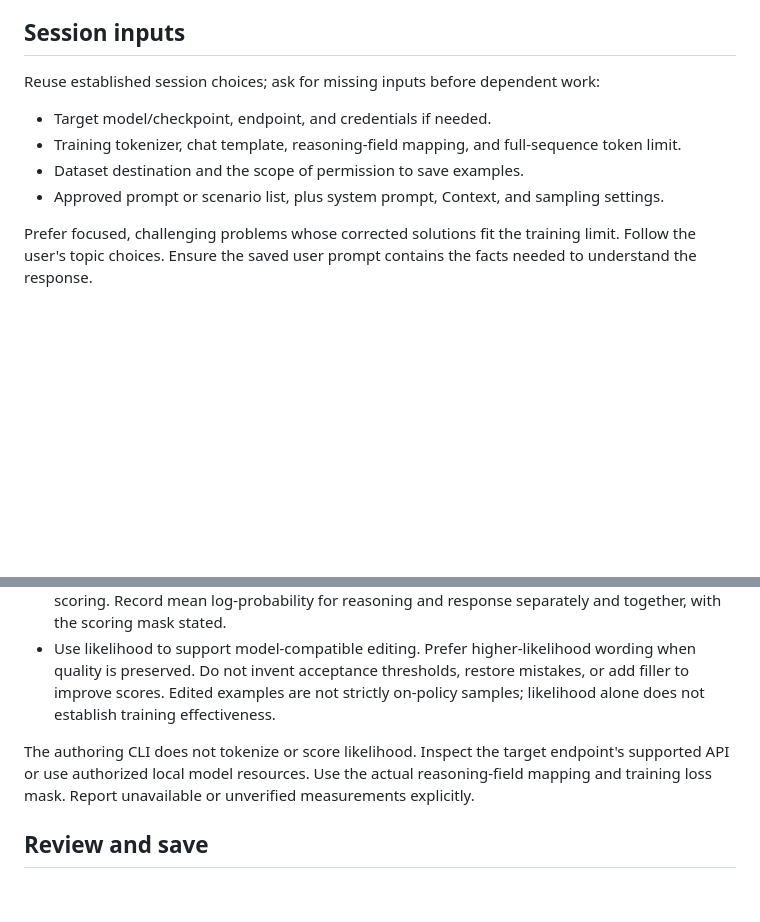
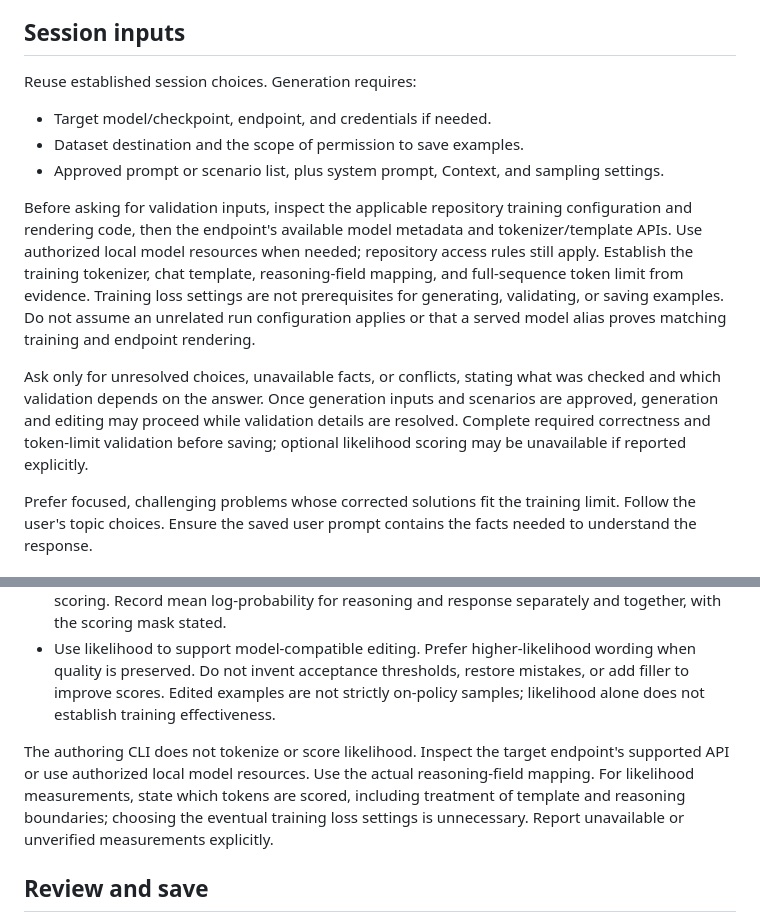
Before and after one commit to jakejb53/trlx, a Markdown page: DATASET-AUTHORING.md, 2 parts joined by grey strips. Rendered like a GitHub page; blank space fills up the shorter version.

```diff
--- a/DATASET-AUTHORING.md
+++ b/DATASET-AUTHORING.md
@@ -4,12 +4,15 @@ Follow this workflow only when explicitly invoked. Repository approval and file-
 
 ## Session inputs
 
-Reuse established session choices; ask for missing inputs before dependent work:
+Reuse established session choices. Generation requires:
 
 - Target model/checkpoint, endpoint, and credentials if needed.
-- Training tokenizer, chat template, reasoning-field mapping, and full-sequence token limit.
 - Dataset destination and the scope of permission to save examples.
 - Approved prompt or scenario list, plus system prompt, Context, and sampling settings.
+
+Before asking for validation inputs, inspect the applicable repository training configuration and rendering code, then the endpoint's available model metadata and tokenizer/template APIs. Use authorized local model resources when needed; repository access rules still apply. Establish the training tokenizer, chat template, reasoning-field mapping, and full-sequence token limit from evidence. Training loss settings are not prerequisites for generating, validating, or saving examples. Do not assume an unrelated run configuration applies or that a served model alias proves matching training and endpoint rendering.
+
+Ask only for unresolved choices, unavailable facts, or conflicts, stating what was checked and which validation depends on the answer. Once generation inputs and scenarios are approved, generation and editing may proceed while validation details are resolved. Complete required correctness and token-limit validation before saving; optional likelihood scoring may be unavailable if reported explicitly.
 
 Prefer focused, challenging problems whose corrected solutions fit the training limit. Follow the user's topic choices. Ensure the saved user prompt contains the facts needed to understand the response.
 
@@ -67,7 +70,7 @@ Edit in place rather than compose a replacement and then try to make it resemble
 - When available, score the edited continuation under the target model, conditioned on the original saved prompt and the preceding continuation tokens. Exclude editing instructions from scoring. Record mean log-probability for reasoning and response separately and together, with the scoring mask stated.
 - Use likelihood to support model-compatible editing. Prefer higher-likelihood wording when quality is preserved. Do not invent acceptance thresholds, restore mistakes, or add filler to improve scores. Edited examples are not strictly on-policy samples; likelihood alone does not establish training effectiveness.
 
-The authoring CLI does not tokenize or score likelihood. Inspect the target endpoint's supported API or use authorized local model resources. Use the actual reasoning-field mapping and training loss mask. Report unavailable or unverified measurements explicitly.
+The authoring CLI does not tokenize or score likelihood. Inspect the target endpoint's supported API or use authorized local model resources. Use the actual reasoning-field mapping. For likelihood measurements, state which tokens are scored, including treatment of template and reasoning boundaries; choosing the eventual training loss settings is unnecessary. Report unavailable or unverified measurements explicitly.
 
 ## Review and save
 
```
